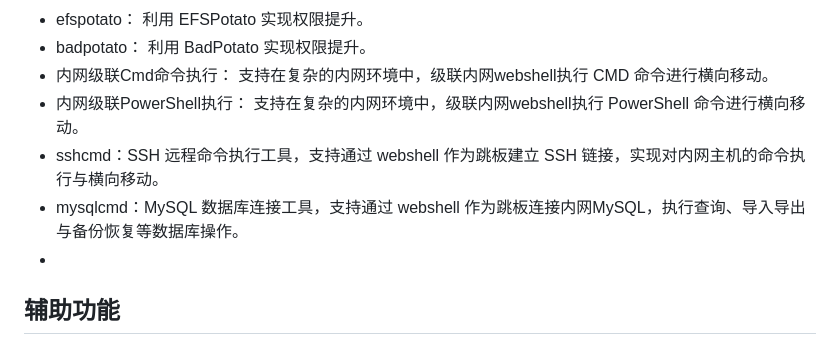
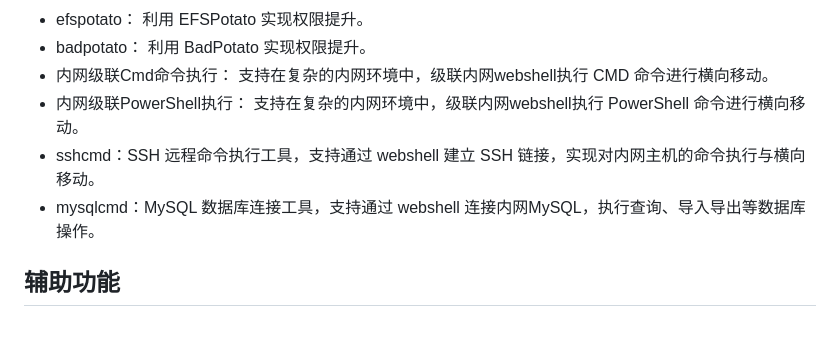
Before and after one commit to 0x7556/wolfshell, a Markdown page: README.md, the part around the change. Rendered like a GitHub page.

```diff
--- a/README.md
+++ b/README.md
@@ -34,9 +34,9 @@
 *   badpotato： 利用 BadPotato 实现权限提升。
 *   内网级联Cmd命令执行： 支持在复杂的内网环境中，级联内网webshell执行 CMD 命令进行横向移动。
 *   内网级联PowerShell执行： 支持在复杂的内网环境中，级联内网webshell执行 PowerShell 命令进行横向移动。
-*   sshcmd：SSH 远程命令执行工具，支持通过 webshell 作为跳板建立 SSH 链接，实现对内网主机的命令执行与横向移动。
-*   mysqlcmd：MySQL 数据库连接工具，支持通过 webshell 作为跳板连接内网MySQL，执行查询、导入导出与备份恢复等数据库操作。
-*
+*   sshcmd：SSH 远程命令执行工具，支持通过 webshell 建立 SSH 链接，实现对内网主机的命令执行与横向移动。
+*   mysqlcmd：MySQL 数据库连接工具，支持通过 webshell 连接内网MySQL，执行查询、导入导出等数据库操作。
+
 ## 辅助功能
 
 ### 加密解密
```
